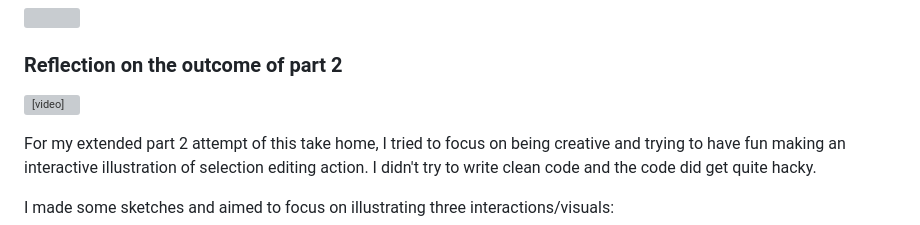
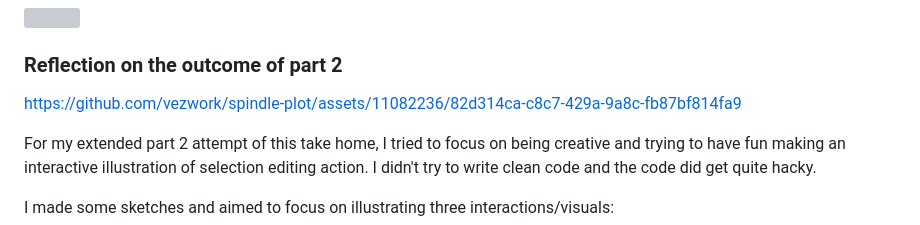
Before and after one commit to vezwork/spindle-plot, a Markdown page: README.md, the part around the change. Drawn GitHub-style; grey boxes are pictures that could not be loaded.

```diff
--- a/README.md
+++ b/README.md
@@ -18,7 +18,7 @@ Here is a picture of my plan that I created in TLDraw:
 
 ### Reflection on the outcome of part 2
 
-<video src='./media/part2.mp4' width=400/></video>
+https://github.com/vezwork/spindle-plot/assets/11082236/82d314ca-c8c7-429a-9a8c-fb87bf814fa9
 
 For my extended part 2 attempt of this take home, I tried to focus on being creative and trying to have fun making an interactive illustration of selection editing action. I didn't try to write clean code and the code did get quite hacky.
 
```
